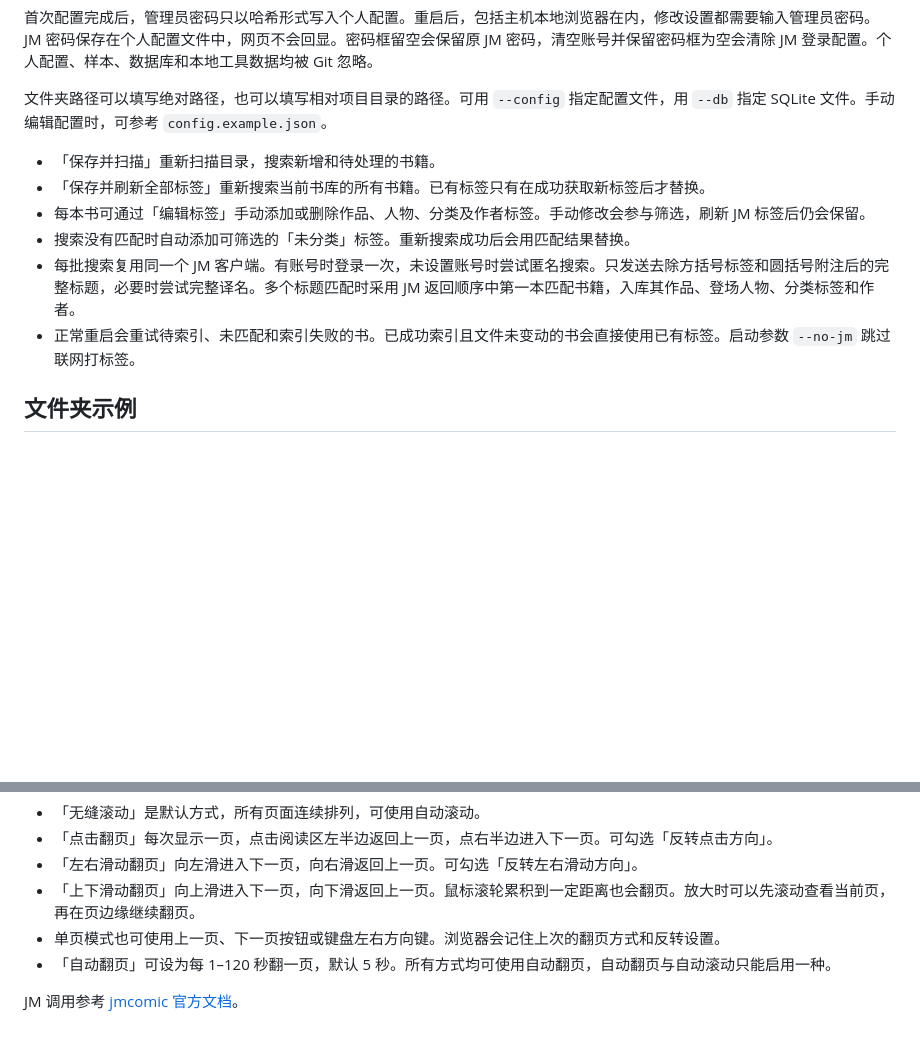
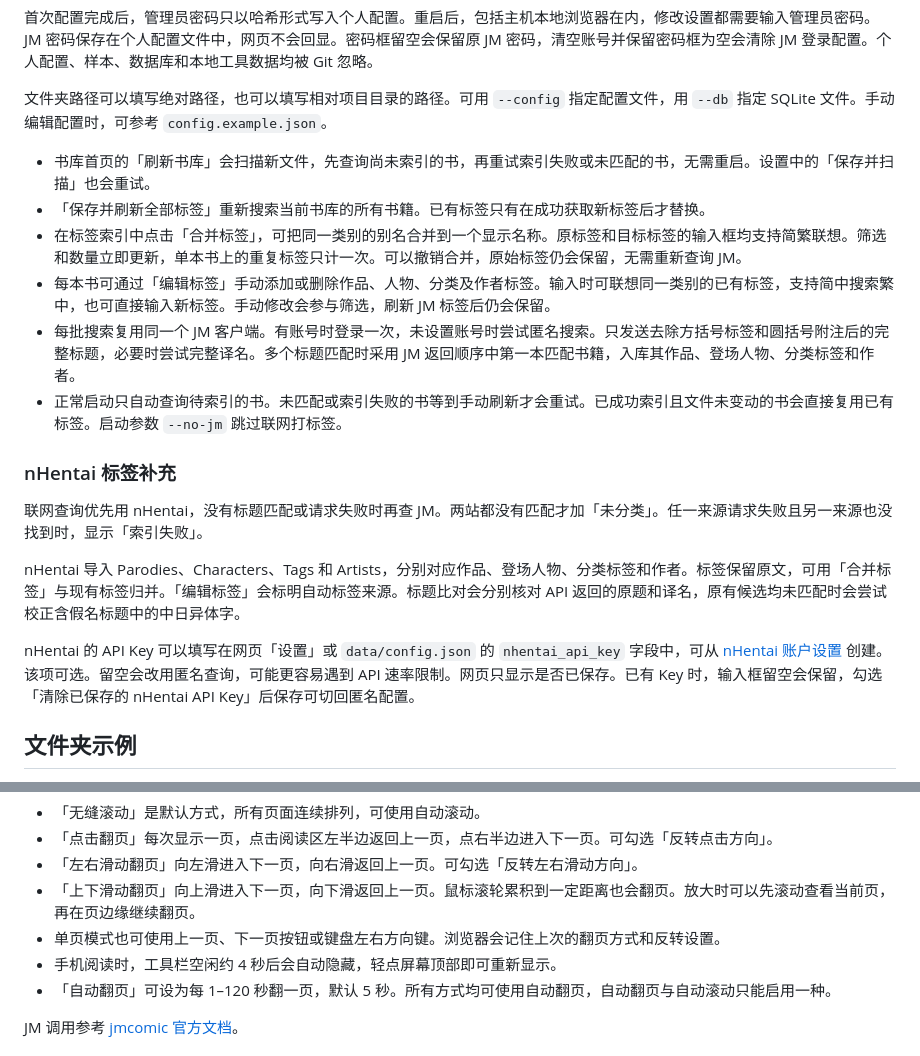
Before and after one commit to CCzer/Doujinshi_Viewer, a Markdown page: README.md, 2 parts joined by grey strips. Rendered like a GitHub page; blank space fills up the shorter version.

Commit message:
Add nHentai metadata lookup and tag management

```diff
--- a/README.md
+++ b/README.md
@@ -98,12 +103,20 @@ python viewer.py
 
 文件夹路径可以填写绝对路径，也可以填写相对项目目录的路径。可用 `--config` 指定配置文件，用 `--db` 指定 SQLite 文件。手动编辑配置时，可参考 `config.example.json`。
 
-- 「保存并扫描」重新扫描目录，搜索新增和待处理的书籍。
+- 书库首页的「刷新书库」会扫描新文件，先查询尚未索引的书，再重试索引失败或未匹配的书，无需重启。设置中的「保存并扫描」也会重试。
 - 「保存并刷新全部标签」重新搜索当前书库的所有书籍。已有标签只有在成功获取新标签后才替换。
-- 每本书可通过「编辑标签」手动添加或删除作品、人物、分类及作者标签。手动修改会参与筛选，刷新 JM 标签后仍会保留。
-- 搜索没有匹配时自动添加可筛选的「未分类」标签。重新搜索成功后会用匹配结果替换。
+- 在标签索引中点击「合并标签」，可把同一类别的别名合并到一个显示名称。原标签和目标标签的输入框均支持简繁联想。筛选和数量立即更新，单本书上的重复标签只计一次。可以撤销合并，原始标签仍会保留，无需重新查询 JM。
+- 每本书可通过「编辑标签」手动添加或删除作品、人物、分类及作者标签。输入时可联想同一类别的已有标签，支持简中搜索繁中，也可直接输入新标签。手动修改会参与筛选，刷新 JM 标签后仍会保留。
 - 每批搜索复用同一个 JM 客户端。有账号时登录一次，未设置账号时尝试匿名搜索。只发送去除方括号标签和圆括号附注后的完整标题，必要时尝试完整译名。多个标题匹配时采用 JM 返回顺序中第一本匹配书籍，入库其作品、登场人物、分类标签和作者。
-- 正常重启会重试待索引、未匹配和索引失败的书。已成功索引且文件未变动的书会直接使用已有标签。启动参数 `--no-jm` 跳过联网打标签。
+- 正常启动只自动查询待索引的书。未匹配或索引失败的书等到手动刷新才会重试。已成功索引且文件未变动的书会直接复用已有标签。启动参数 `--no-jm` 跳过联网打标签。
+
+### nHentai 标签补充
+
+联网查询优先用 nHentai，没有标题匹配或请求失败时再查 JM。两站都没有匹配才加「未分类」。任一来源请求失败且另一来源也没找到时，显示「索引失败」。
+
+nHentai 导入 Parodies、Characters、Tags 和 Artists，分别对应作品、登场人物、分类标签和作者。标签保留原文，可用「合并标签」与现有标签归并。「编辑标签」会标明自动标签来源。标题比对会分别核对 API 返回的原题和译名，原有候选均未匹配时会尝试校正含假名标题中的中日异体字。
+
+nHentai 的 API Key 可以填写在网页「设置」或 `data/config.json` 的 `nhentai_api_key` 字段中，可从 [nHentai 账户设置](https://nhentai.net/user/settings#apikeys) 创建。该项可选。留空会改用匿名查询，可能更容易遇到 API 速率限制。网页只显示是否已保存。已有 Key 时，输入框留空会保留，勾选「清除已保存的 nHentai API Key」后保存可切回匿名配置。
 
 ## 文件夹示例
 
@@ -147,6 +160,7 @@ ZIP 路径单独配置，支持递归扫描，每个 ZIP 算一本书。压缩
 - 「左右滑动翻页」向左滑进入下一页，向右滑返回上一页。可勾选「反转左右滑动方向」。
 - 「上下滑动翻页」向上滑进入下一页，向下滑返回上一页。鼠标滚轮累积到一定距离也会翻页。放大时可以先滚动查看当前页，再在页边缘继续翻页。
 - 单页模式也可使用上一页、下一页按钮或键盘左右方向键。浏览器会记住上次的翻页方式和反转设置。
+- 手机阅读时，工具栏空闲约 4 秒后会自动隐藏，轻点屏幕顶部即可重新显示。
 - 「自动翻页」可设为每 1–120 秒翻一页，默认 5 秒。所有方式均可使用自动翻页，自动翻页与自动滚动只能启用一种。
 
 JM 调用参考 [jmcomic 官方文档](https://jmcomic.readthedocs.io/zh-cn/latest/tutorial/0_common_usage/)。
```
Also changed, not shown: other parts of README.md (+6 -1 lines), docs/tag-merge-example.png (added), 10 other files.
